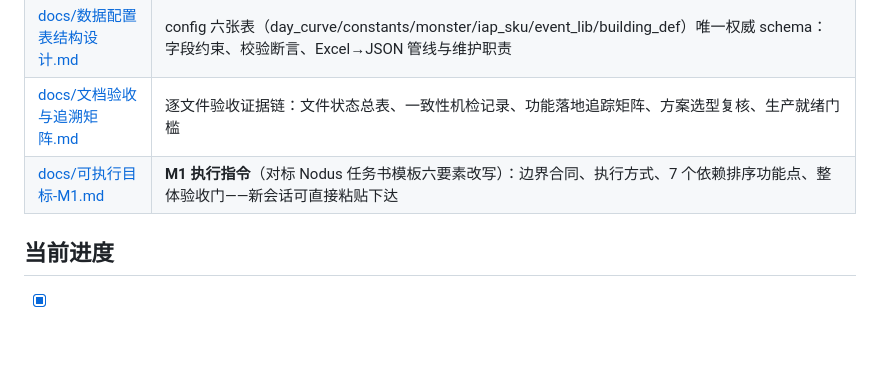
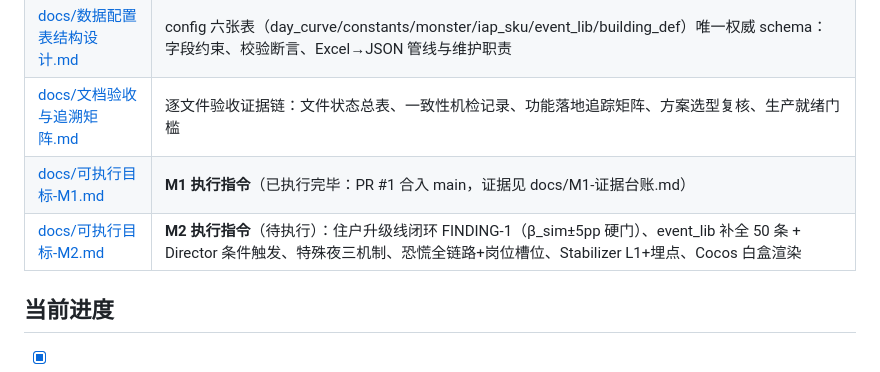
Before and after one commit to mr-woody/night-landlord, a Markdown page: README.md, the part around the change. Drawn GitHub-style; blank space fills up the shorter version.

Commit message:
docs(m2): README 索引补 M2 目标文档行（M1 行更新为已执行状态）

```diff
--- a/README.md
+++ b/README.md
@@ -33,7 +33,8 @@
 | [docs/插件化内核与诊断体系设计.md](docs/插件化内核与诊断体系设计.md) | **框架层技术设计**：对标 Cordis/dsh 的自研薄内核（七相生命周期/四级热插拔/Bundle 宿主组合）、15 插件分解与依赖图、全局控制面、贯穿式日志/Trace/分模块自诊断/状态变更审计（ADR D11–D16，参照系经本地 deepseek-harness/cordis 克隆实证） |
 | [docs/数据配置表结构设计.md](docs/数据配置表结构设计.md) | config 六张表（day_curve/constants/monster/iap_sku/event_lib/building_def）唯一权威 schema：字段约束、校验断言、Excel→JSON 管线与维护职责 |
 | [docs/文档验收与追溯矩阵.md](docs/文档验收与追溯矩阵.md) | 逐文件验收证据链：文件状态总表、一致性机检记录、功能落地追踪矩阵、方案选型复核、生产就绪门槛 |
-| [docs/可执行目标-M1.md](docs/可执行目标-M1.md) | **M1 执行指令**（对标 Nodus 任务书模板六要素改写）：边界合同、执行方式、7 个依赖排序功能点、整体验收门——新会话可直接粘贴下达 |
+| [docs/可执行目标-M1.md](docs/可执行目标-M1.md) | **M1 执行指令**（已执行完毕：PR #1 合入 main，证据见 docs/M1-证据台账.md） |
+| [docs/可执行目标-M2.md](docs/可执行目标-M2.md) | **M2 执行指令**（待执行）：住户升级线闭环 FINDING-1（β_sim±5pp 硬门）、event_lib 补全 50 条 + Director 条件触发、特殊夜三机制、恐慌全链路+岗位槽位、Stabilizer L1+埋点、Cocos 白盒渲染 |
 
 ## 当前进度
 
```
